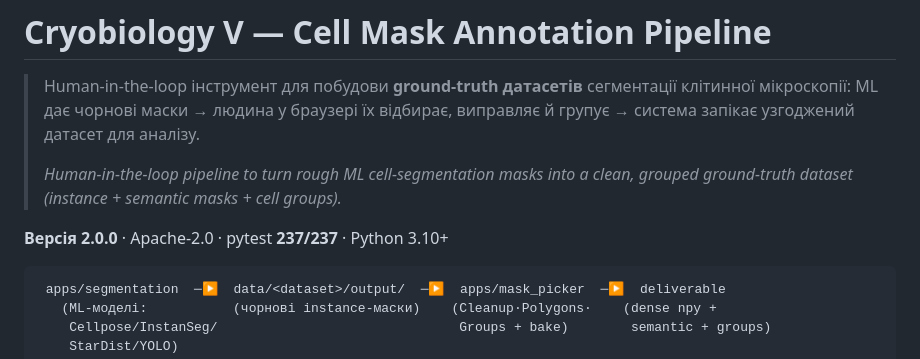
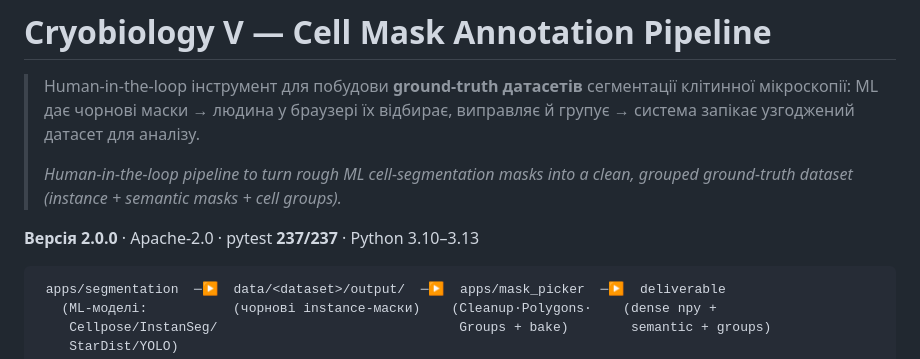
Before and after one commit to MykhailoFesenko/cryobiology-mask-picker, a Markdown page: README.md, the part around the change. Drawn GitHub-style.

Commit message:
docs: pin supported Python to 3.10-3.13 (TensorFlow/StarDist upper bound)

````diff
--- a/README.md
+++ b/README.md
@@ -7,7 +7,7 @@
 > *Human-in-the-loop pipeline to turn rough ML cell-segmentation masks into a clean,
 > grouped ground-truth dataset (instance + semantic masks + cell groups).*
 
-**Версія 2.0.0** · Apache-2.0 · pytest **237/237** · Python 3.10+
+**Версія 2.0.0** · Apache-2.0 · pytest **237/237** · Python 3.10–3.13
 
 ```
  apps/segmentation  ─▶  data/<dataset>/output/  ─▶  apps/mask_picker  ─▶  deliverable
````
Also changed, not shown: INSTALL.md (+3 -2 lines), tools/launchers/README.md (+1 -1 lines).
